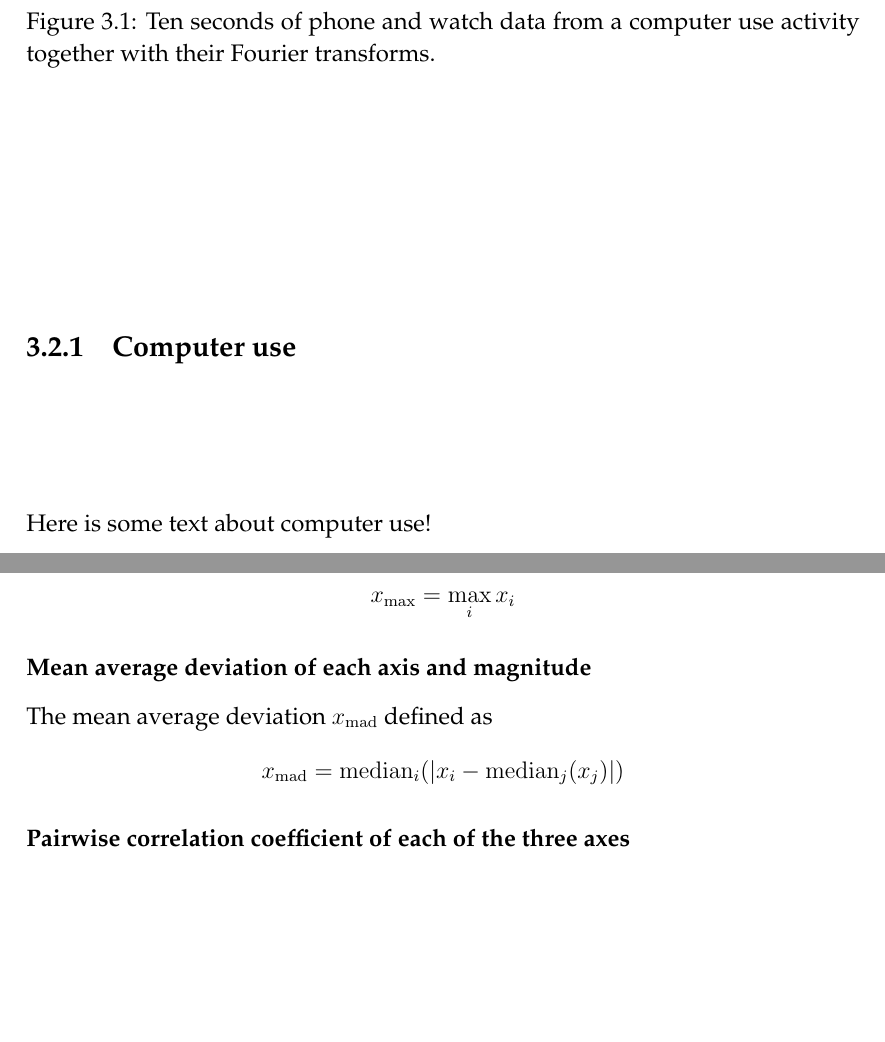
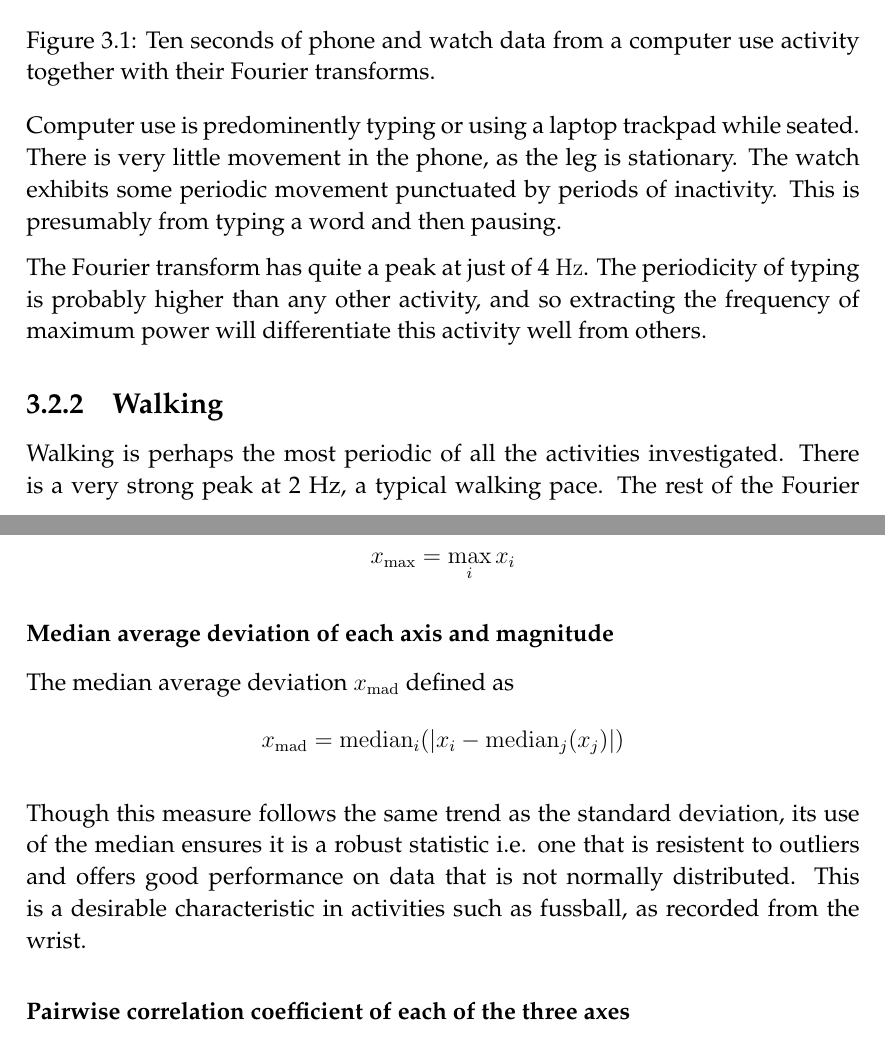
Before and after one commit to geotho/Wearable-Activity-Classification-Dissertation, a LaTeX thesis (dissertation.tex, which reads implementation.tex): two parts of pages 24 and 32 of 43, joined at a grey line, cut so that both start at the same text, the shorter picture padded with empty space. Compiled offline with pdfLaTeX.

Commit message:
Elaboration in implementation

```diff
--- a/implementation.tex
+++ b/implementation.tex
@@ -115,7 +118,9 @@
         \label{fig:2by2computeruse}
       \end{figure}
 
-      Here is some text about computer use!
+      Computer use is predominently typing or using a laptop trackpad while seated. There is very little movement in the phone, as the leg is stationary. The watch exhibits some periodic movement punctuated by periods of inactivity. This is presumably from typing a word and then pausing.
+
+      The Fourier transform has quite a peak at just of 4 \si{Hz}. The periodicity of typing is probably higher than any other activity, and so extracting the frequency of maximum power will differentiate this activity well from others.
     \subsection{Walking}
       \begin{figure}
         \centering
@@ -123,6 +128,9 @@
         \caption{Ten seconds of phone and watch data from a walking activity together with their Fourier transforms.}
         \label{fig:2by2walking}
       \end{figure}
+
+      Walking is perhaps the most periodic of all the activities investigated. There is a very strong peak at 2 Hz, a typical walking pace. The rest of the Fourier transform is relatively flat. A good distinguishing feature for between activies that exhibit strong periodicity is the spectral flatness measure, discussed in Section~\ref{sec:feature-extraction}.
+
     \subsection{Cycling}
       \begin{figure}
         \centering
@@ -221,8 +234,10 @@
 
       \subsubsection{Maximum amplitude of each axis and magnitude}
         The maximum $x_{\max}$ defined as $$x_{\max} = \max_i x_i $$
-      \subsubsection{Mean average deviation of each axis and magnitude}
-        The mean average deviation $x_\mathrm{mad}$ defined as $$x_\mathrm{mad} = \mathrm{median}_i (|x_i - \mathrm{median}_j(x_j)|)$$
+      \subsubsection{Median average deviation of each axis and magnitude}
+        The median average deviation $x_\mathrm{mad}$ defined as $$x_\mathrm{mad} = \mathrm{median}_i (|x_i - \mathrm{median}_j(x_j)|)$$
+
+        Though this measure follows the same trend as the standard deviation, its use of the median ensures it is a robust statistic i.e. one that is resistent to outliers and offers good performance on data that is not normally distributed. This is a desirable characteristic in activities such as fussball, as recorded from the wrist.
       \subsubsection{Pairwise correlation coefficient of each of the three axes}
         The covariance is a measure of how much two random variables change together. The covariance of two random variables $X$ and $Y$, $\mathrm{Cov}(X, Y)$ is defined as $$\mathrm{Cov}(X, Y) = \mathbb{E}[(X - \bar{X})(Y - \bar{Y})]$$
 
```
Also changed, not shown: implementation.tex (10 more changed lines).
